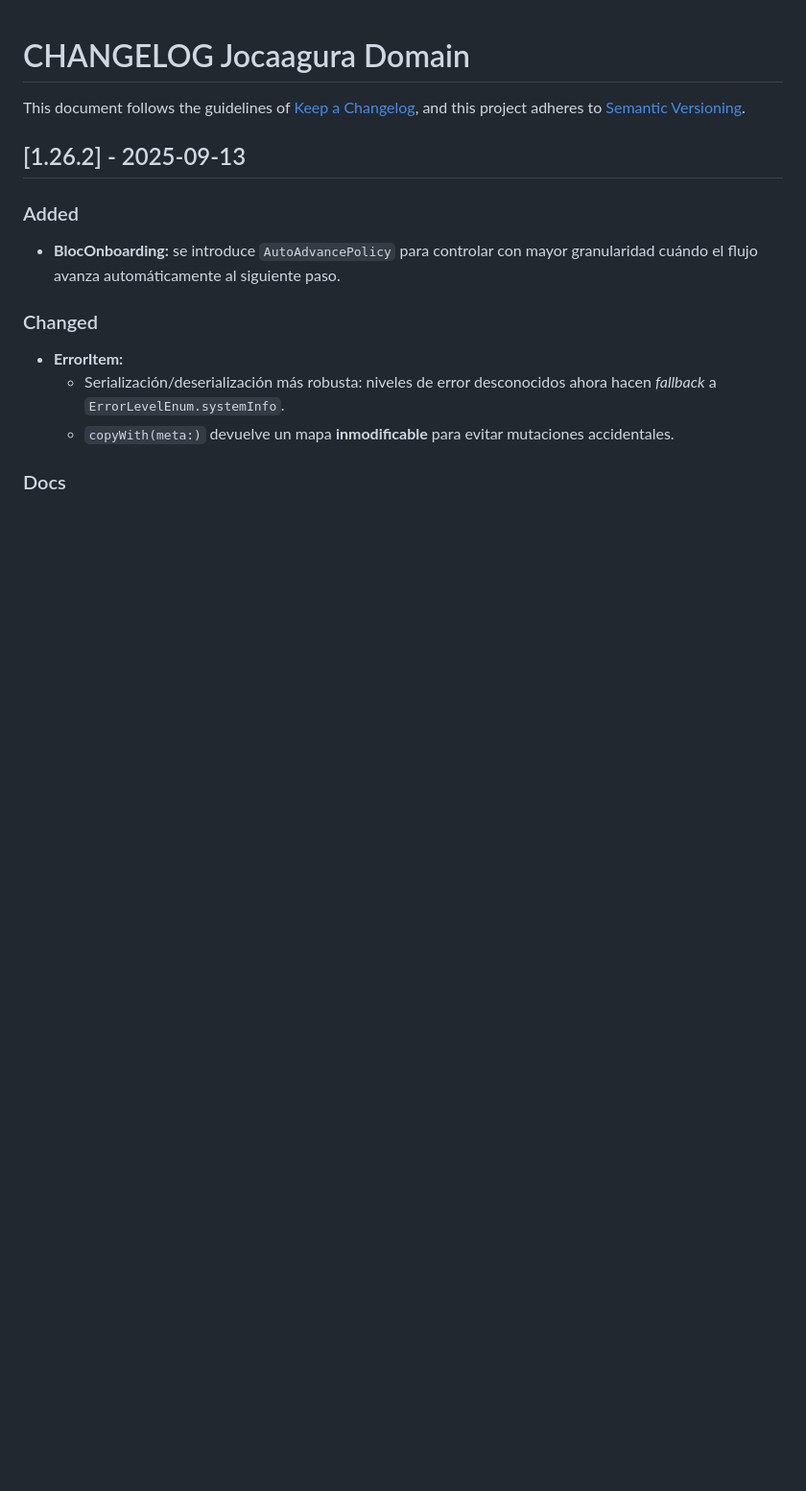
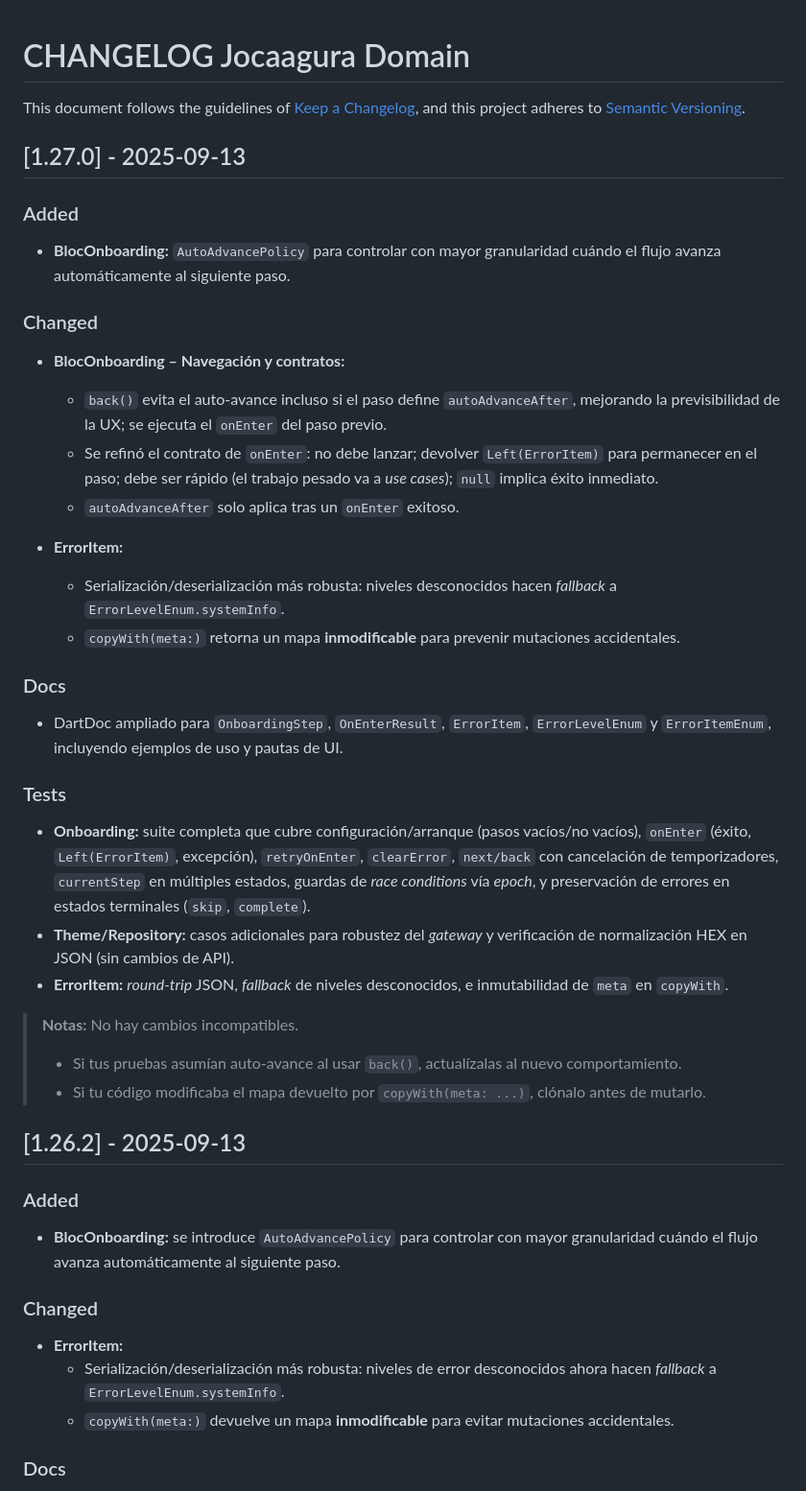
Before and after one commit to grupo-jocaagura/jocaagura_domain, a Markdown page: CHANGELOG.md, the part around the change. Shown: that part at 96% size. Drawn GitHub-style; blank space fills up the shorter version.

Commit message:
feat: Publish 1.27.0 Enhance Onboarding, ErrorItem, and Testing

```diff
--- a/CHANGELOG.md
+++ b/CHANGELOG.md
@@ -2,6 +2,48 @@
 
 This document follows the guidelines of [Keep a Changelog](https://keepachangelog.com/en/1.0.0/),
 and this project adheres to [Semantic Versioning](https://semver.org/spec/v2.0.0.html).
+
+## [1.27.0] - 2025-09-13
+
+### Added
+
+- **BlocOnboarding:** `AutoAdvancePolicy` para controlar con mayor granularidad cuándo el flujo
+  avanza automáticamente al siguiente paso.
+
+### Changed
+
+- **BlocOnboarding – Navegación y contratos:**
+  - `back()` evita el auto-avance incluso si el paso define `autoAdvanceAfter`, mejorando la
+    previsibilidad de la UX; se ejecuta el `onEnter` del paso previo.
+  - Se refinó el contrato de `onEnter`: no debe lanzar; devolver `Left(ErrorItem)` para permanecer
+    en el paso; debe ser rápido (el trabajo pesado va a *use cases*); `null` implica éxito
+    inmediato.
+  - `autoAdvanceAfter` solo aplica tras un `onEnter` exitoso.
+
+- **ErrorItem:**
+  - Serialización/deserialización más robusta: niveles desconocidos hacen *fallback* a
+    `ErrorLevelEnum.systemInfo`.
+  - `copyWith(meta:)` retorna un mapa **inmodificable** para prevenir mutaciones accidentales.
+
+### Docs
+
+- DartDoc ampliado para `OnboardingStep`, `OnEnterResult`, `ErrorItem`, `ErrorLevelEnum` y
+  `ErrorItemEnum`, incluyendo ejemplos de uso y pautas de UI.
+
+### Tests
+
+- **Onboarding:** suite completa que cubre configuración/arranque (pasos vacíos/no vacíos),
+  `onEnter` (éxito, `Left(ErrorItem)`, excepción), `retryOnEnter`, `clearError`, `next/back` con
+  cancelación de temporizadores, `currentStep` en múltiples estados, guardas de *race conditions*
+  vía *epoch*, y preservación de errores en estados terminales (`skip`, `complete`).
+- **Theme/Repository:** casos adicionales para robustez del *gateway* y verificación de
+  normalización HEX en JSON (sin cambios de API).
+- **ErrorItem:** *round-trip* JSON, *fallback* de niveles desconocidos, e inmutabilidad de `meta` en
+  `copyWith`.
+
+> **Notas:** No hay cambios incompatibles.
+> - Si tus pruebas asumían auto-avance al usar `back()`, actualízalas al nuevo comportamiento.
+> - Si tu código modificaba el mapa devuelto por `copyWith(meta: ...)`, clónalo antes de mutarlo.
 
 ## [1.26.2] - 2025-09-13
 
```
